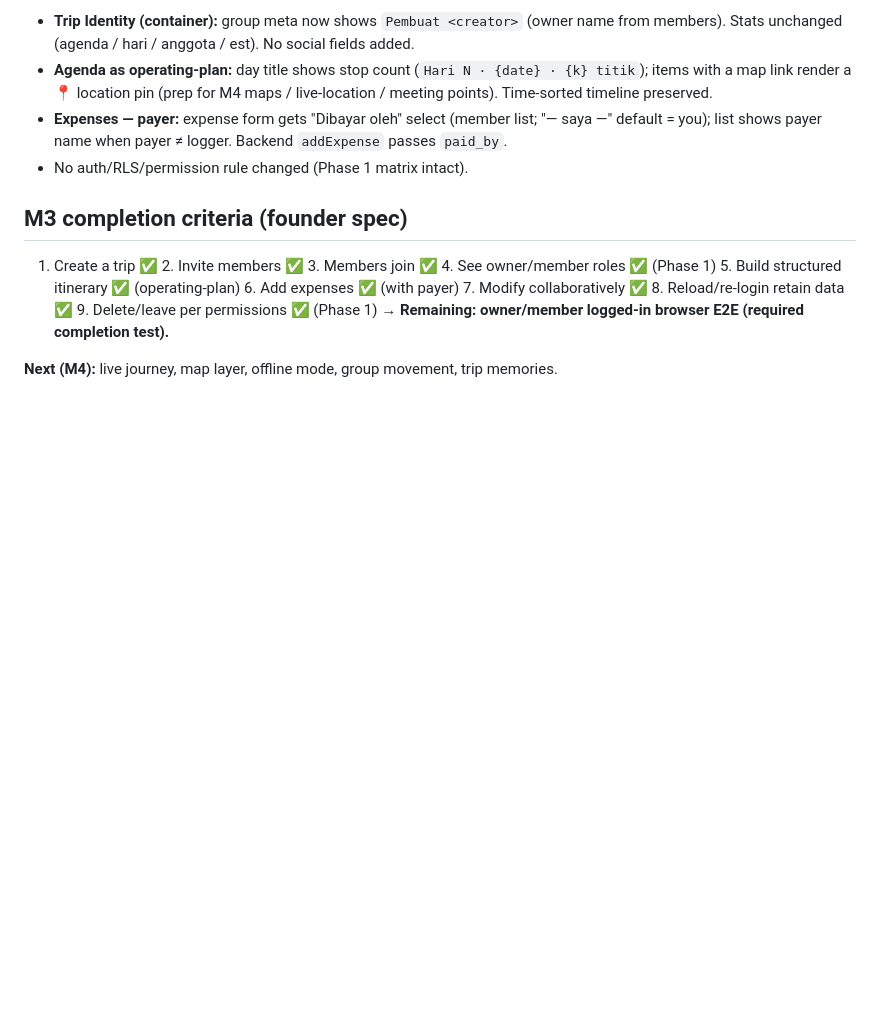
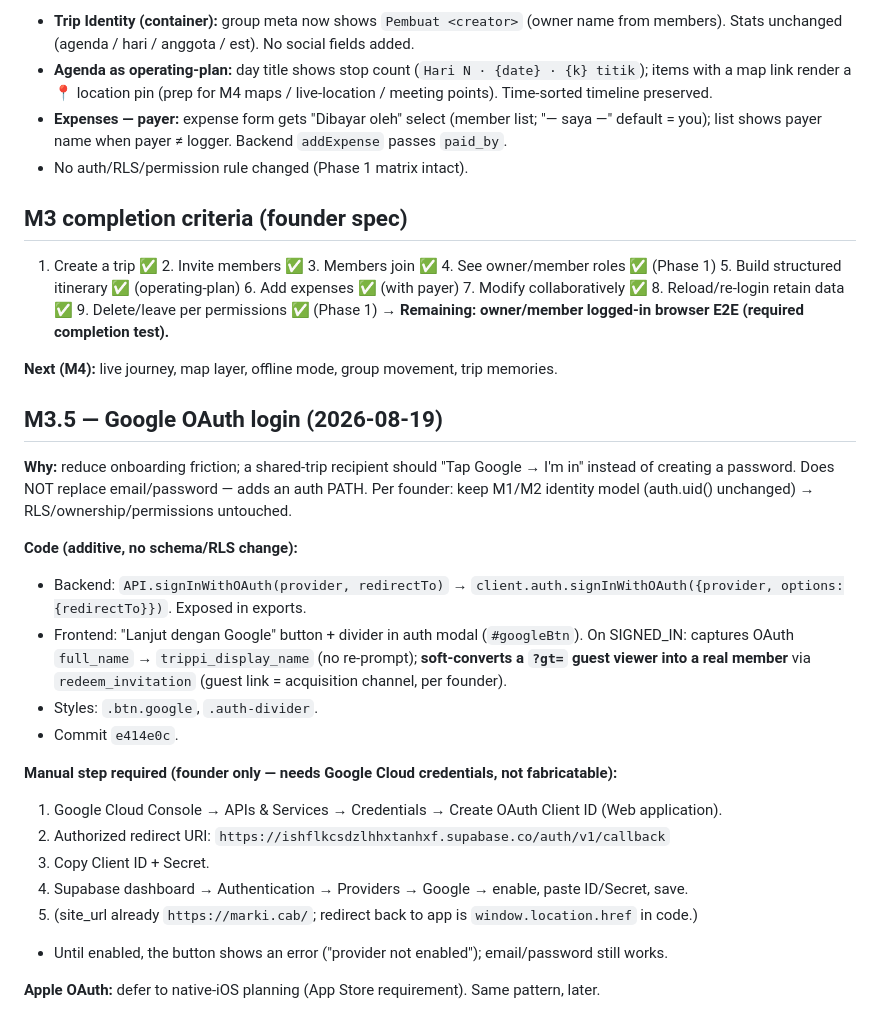
Before and after one commit to gilacoding/trippi, a Markdown page: .agent/KANBAN.md, the part around the change. Rendered like a GitHub page; blank space fills up the shorter version.

Commit message:
Board: M3.5 Google OAuth documented (code shipped, dashboard enablement pending founder creds)

```diff
--- a/.agent/KANBAN.md
+++ b/.agent/KANBAN.md
@@ -711,3 +711,23 @@ Markicab = "OS for group journeys" (NOT a motorcycle app; riders = initial wedge
 → **Remaining: owner/member logged-in browser E2E (required completion test).**
 
 **Next (M4):** live journey, map layer, offline mode, group movement, trip memories.
+
+## M3.5 — Google OAuth login (2026-08-19)
+
+**Why:** reduce onboarding friction; a shared-trip recipient should "Tap Google → I'm in" instead of creating a password. Does NOT replace email/password — adds an auth PATH. Per founder: keep M1/M2 identity model (auth.uid() unchanged) → RLS/ownership/permissions untouched.
+
+**Code (additive, no schema/RLS change):**
+- Backend: `API.signInWithOAuth(provider, redirectTo)` → `client.auth.signInWithOAuth({provider, options:{redirectTo}})`. Exposed in exports.
+- Frontend: "Lanjut dengan Google" button + divider in auth modal (`#googleBtn`). On SIGNED_IN: captures OAuth `full_name` → `trippi_display_name` (no re-prompt); **soft-converts a `?gt=` guest viewer into a real member** via `redeem_invitation` (guest link = acquisition channel, per founder).
+- Styles: `.btn.google`, `.auth-divider`.
+- Commit `e414e0c`.
+
+**Manual step required (founder only — needs Google Cloud credentials, not fabricatable):**
+1. Google Cloud Console → APIs & Services → Credentials → Create OAuth Client ID (Web application).
+2. Authorized redirect URI: `https://ishflkcsdzlhhxtanhxf.supabase.co/auth/v1/callback`
+3. Copy Client ID + Secret.
+4. Supabase dashboard → Authentication → Providers → Google → enable, paste ID/Secret, save.
+5. (site_url already `https://marki.cab/`; redirect back to app is `window.location.href` in code.)
+- Until enabled, the button shows an error ("provider not enabled"); email/password still works.
+
+**Apple OAuth:** defer to native-iOS planning (App Store requirement). Same pattern, later.
```
